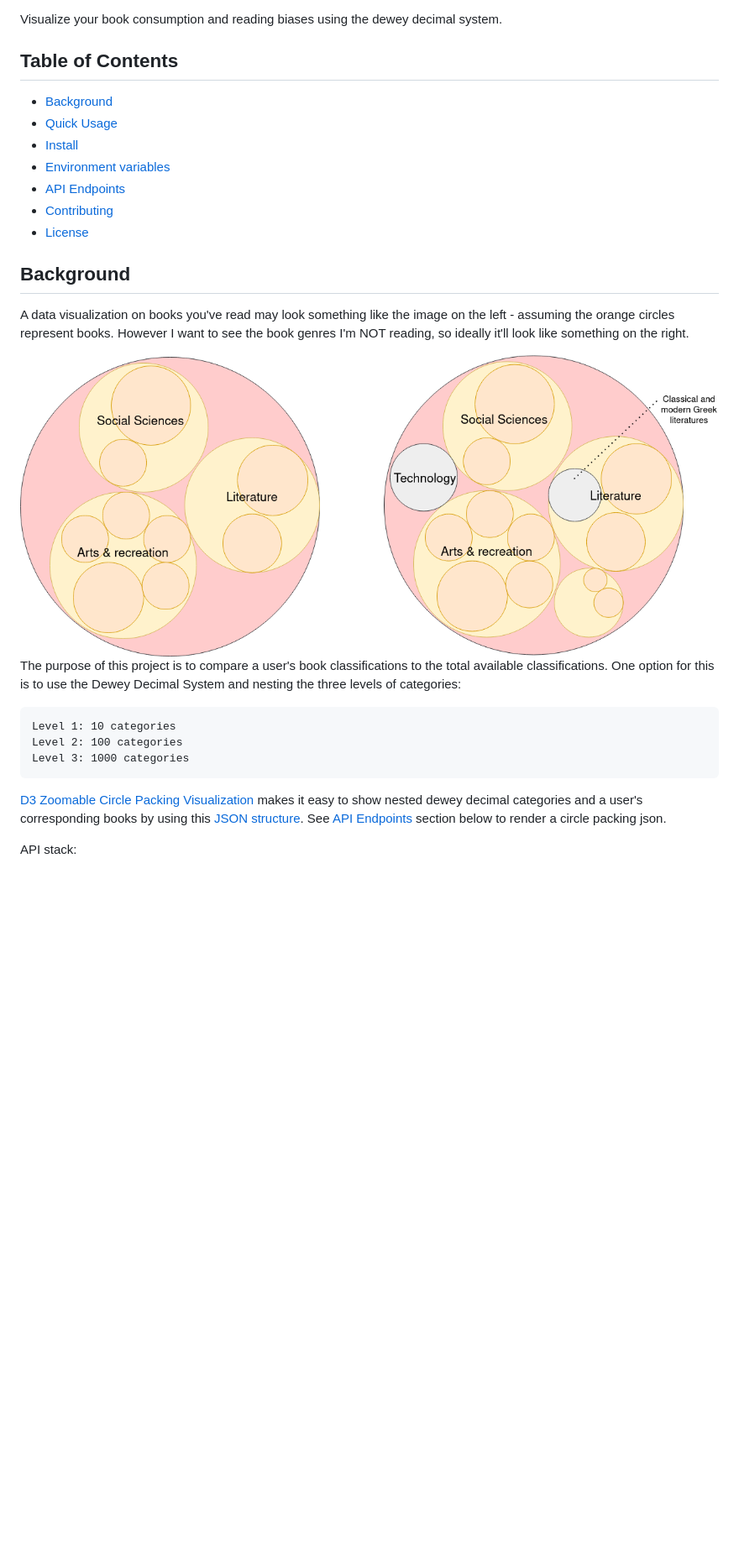
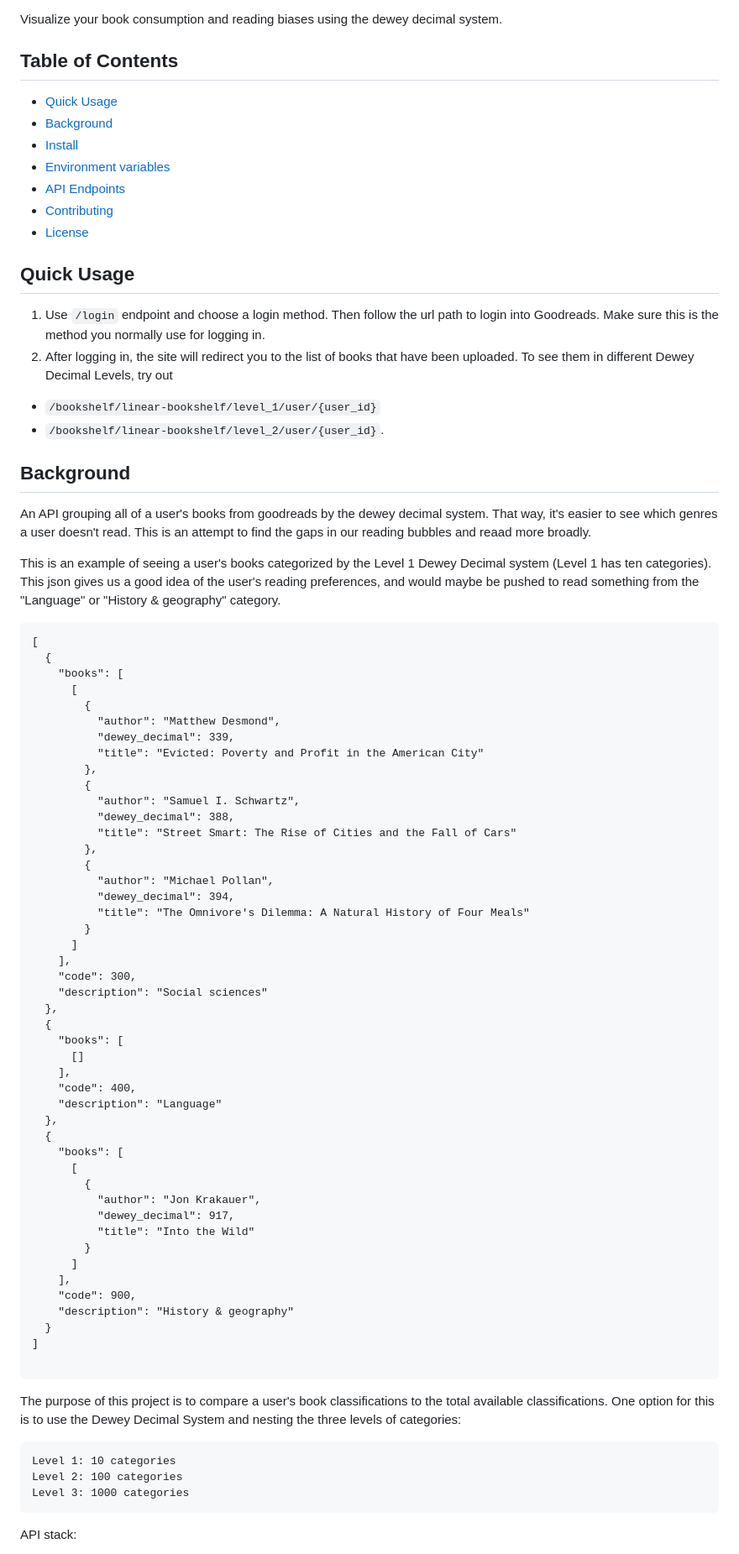
Before and after one commit to tas09009/Wrec-API, a Markdown page: README.md, the part around one of its changes. Shown at 84% size. Drawn GitHub-style; blank space fills up the shorter version.

Commit message:
Replace circle-packing with API info

````diff
--- a/README.md
+++ b/README.md
@@ -4,19 +4,74 @@
 Visualize your book consumption and reading biases using the dewey decimal system.
 
 ## Table of Contents
+- [Quick Usage](#quick-usage)
 - [Background](#background)
-- [Quick Usage](#quick-usage)
 - [Install](#install)
 - [Environment variables](#environment-variables)
 - [API Endpoints](#api-endpoints)
 - [Contributing](#contributing)
 - [License](#license)
 
+## Quick Usage
+1. Use `/login` endpoint and choose a login method. Then follow the url path to login into Goodreads. Make sure this is the method you normally use for logging in.
+2. After logging in, the site will redirect you to the list of books that have been uploaded. To see them in different Dewey Decimal Levels, try out
+- `/bookshelf/linear-bookshelf/level_1/user/{user_id}`
+- `/bookshelf/linear-bookshelf/level_2/user/{user_id}`.
 
 ## Background
-A data visualization on books you've read may look something like the image on the left - assuming the orange circles represent books. However I want to see the book genres I'm NOT reading, so ideally it'll look like something on the right.
+An API grouping all of a user's books from goodreads by the dewey decimal system. That way, it's easier to see which genres a user doesn't read. This is an attempt to find the gaps in our reading bubbles and reaad more broadly.
 
-![circlepacking_before_after](media/circlepacking_before_after.png)
+This is an example of seeing a user's books categorized by the Level 1 Dewey Decimal system (Level 1 has ten categories). This json gives us a good idea of the user's reading preferences, and would maybe be pushed to read something from the "Language" or "History & geography" category.
+
+```
+[
+  {
+    "books": [
+      [
+        {
+          "author": "Matthew Desmond",
+          "dewey_decimal": 339,
+          "title": "Evicted: Poverty and Profit in the American City"
+        },
+        {
+          "author": "Samuel I. Schwartz",
+          "dewey_decimal": 388,
+          "title": "Street Smart: The Rise of Cities and the Fall of Cars"
+        },
+        {
+          "author": "Michael Pollan",
+          "dewey_decimal": 394,
+          "title": "The Omnivore's Dilemma: A Natural History of Four Meals"
+        }
+      ]
+    ],
+    "code": 300,
+    "description": "Social sciences"
+  },
+  {
+    "books": [
+      []
+    ],
+    "code": 400,
+    "description": "Language"
+  },
+  {
+    "books": [
+      [
+        {
+          "author": "Jon Krakauer",
+          "dewey_decimal": 917,
+          "title": "Into the Wild"
+        }
+      ]
+    ],
+    "code": 900,
+    "description": "History & geography"
+  }
+]
+
+```
+
 The purpose of this project is to compare a user's book classifications to the total available classifications. One option for this is to use the Dewey Decimal System and nesting the three levels of categories:
 
 ```
@@ -25,8 +80,6 @@ Level 2: 100 categories
 Level 3: 1000 categories
 ```
 
-[D3 Zoomable Circle Packing Visualization](http://jeromefroe.github.io/circlepackeR/) makes it easy to show nested dewey decimal categories and a user's corresponding books by using this [JSON structure](https://gist.githubusercontent.com/mbostock/1093025/raw/05621a578a66fba4d2cbf5a77e2d1bb3a27ac3d4/flare.json). See [API Endpoints](#api-endpoints) section below to render a circle packing json.
-
 API stack:
 - Flask
 - PostGreSQL - hosted on ElephantSQL
````
Also changed, not shown: other parts of README.md (+1 -6 lines).
